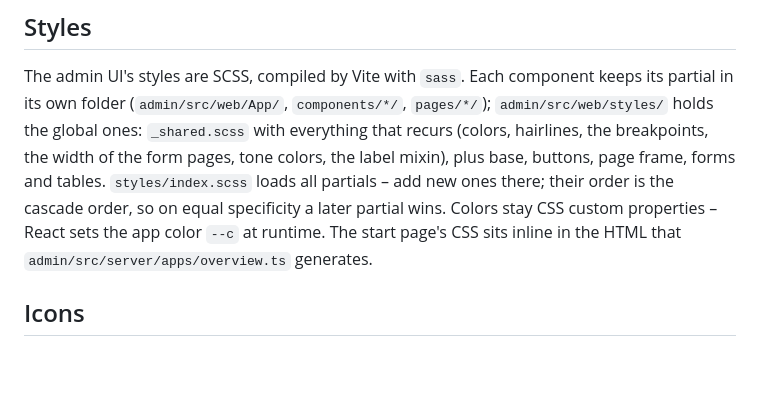
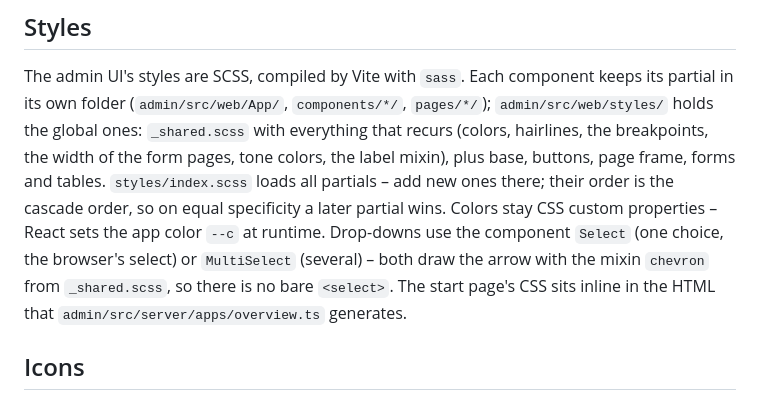
Before and after one commit to Pr0gh4nt3r/CraftApps, a Markdown page: CLAUDE.md, the part around the change. GitHub-like rendering; blank space fills up the shorter version.

```diff
--- a/CLAUDE.md
+++ b/CLAUDE.md
@@ -42,7 +42,9 @@ holds the global ones: `_shared.scss` with everything that recurs (colors, hairl
 breakpoints, the width of the form pages, tone colors, the label mixin), plus base, buttons,
 page frame, forms and tables. `styles/index.scss` loads all partials – add new ones there;
 their order is the cascade order, so on equal specificity a later partial wins. Colors stay
-CSS custom properties – React sets the app color `--c` at runtime. The start page's CSS sits
+CSS custom properties – React sets the app color `--c` at runtime. Drop-downs use the
+component `Select` (one choice, the browser's select) or `MultiSelect` (several) – both draw
+the arrow with the mixin `chevron` from `_shared.scss`, so there is no bare `<select>`. The start page's CSS sits
 inline in the HTML that `admin/src/server/apps/overview.ts` generates.
 
 ## Icons
```
Also changed, not shown: README.de.md (+1 -1 lines), README.md (+1 -1 lines), docs/images/admin-notifications-de.png, docs/images/admin-notifications-en.png, docs/images/admin-settings-de.png, docs/images/admin-settings-en.png, 8 other files.
